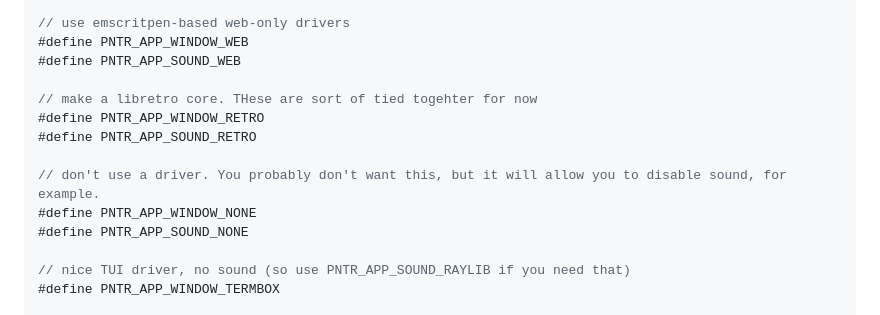
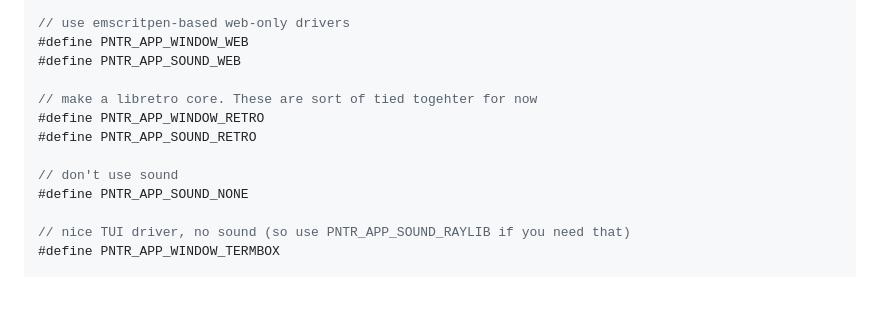
Before and after one commit to RobLoach/pntr_app, a Markdown page: ADVANCED.md, the part around the change. Rendered like a GitHub page; blank space fills up the shorter version.

Commit message:
start with docs and cleaning old system

```diff
--- a/ADVANCED.md
+++ b/ADVANCED.md
@@ -29,12 +29,11 @@ Here are the defines that make that work:
 #define PNTR_APP_WINDOW_WEB
 #define PNTR_APP_SOUND_WEB
 
-// make a libretro core. THese are sort of tied togehter for now
+// make a libretro core. These are sort of tied togehter for now
 #define PNTR_APP_WINDOW_RETRO
 #define PNTR_APP_SOUND_RETRO
 
-// don't use a driver. You probably don't want this, but it will allow you to disable sound, for example.
-#define PNTR_APP_WINDOW_NONE
+// don't use sound
 #define PNTR_APP_SOUND_NONE
 
 // nice TUI driver, no sound (so use PNTR_APP_SOUND_RAYLIB if you need that)
```
